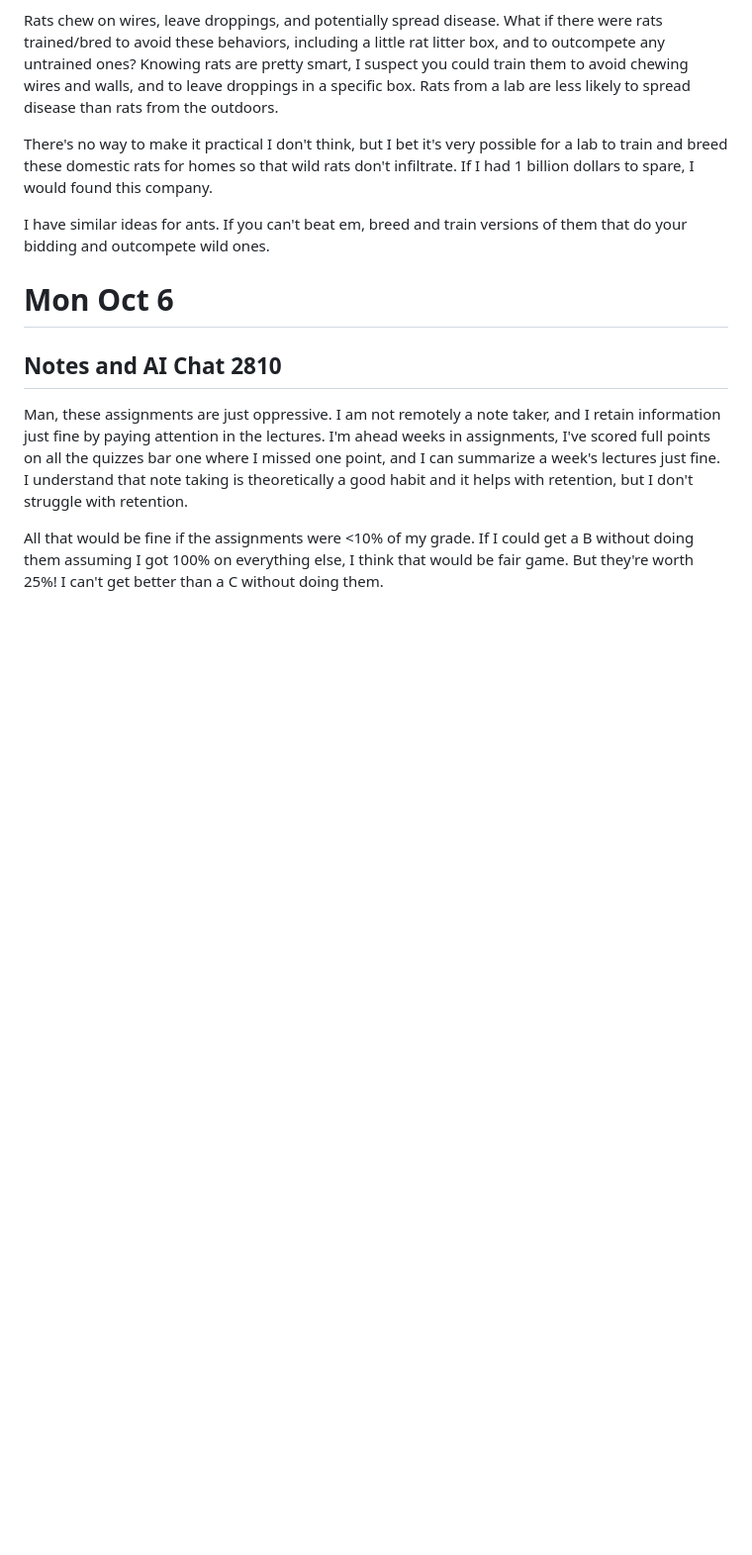
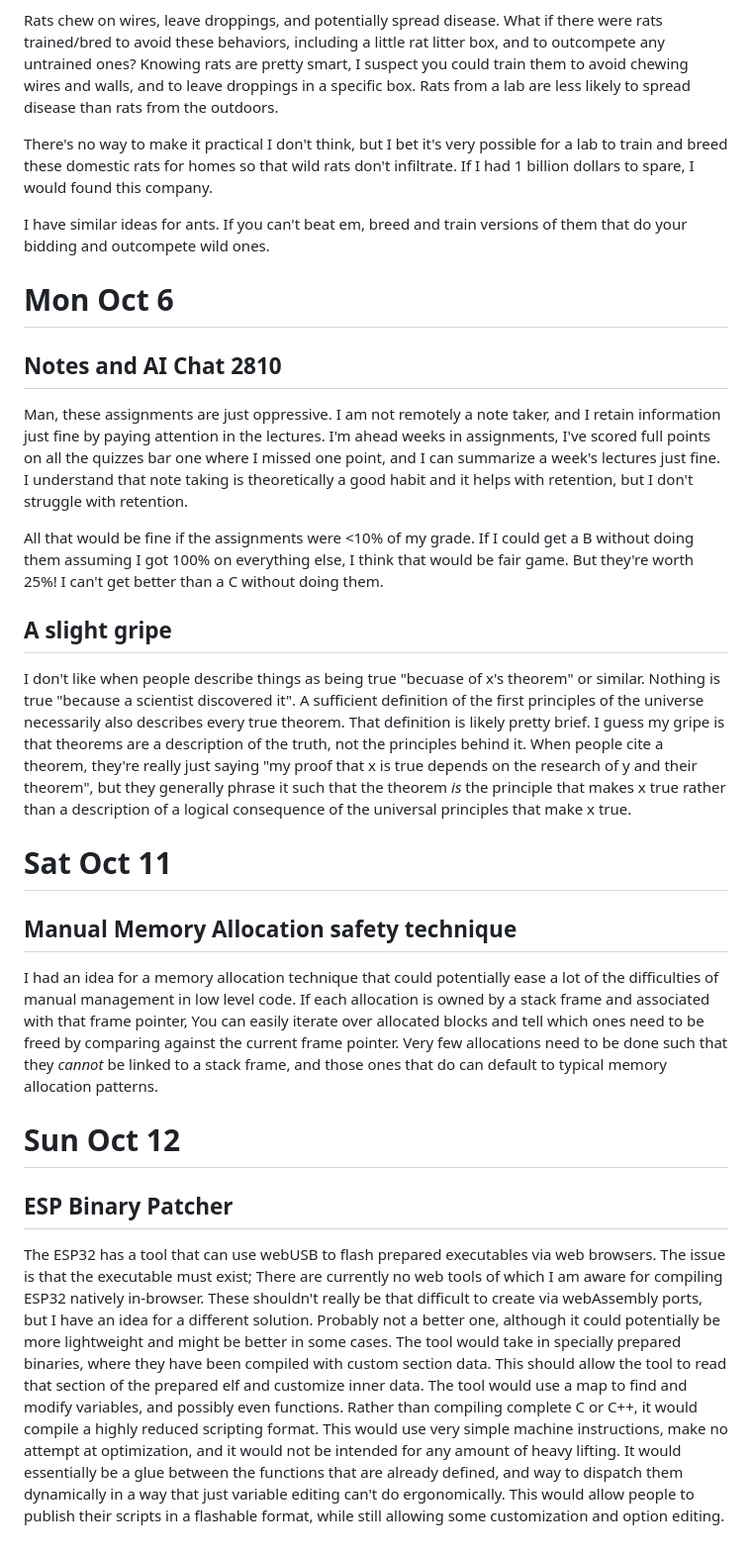
Before and after one commit to Darokahn/CS2450, a Markdown page: journal.md, the part around the change. Shown at 99% size. Drawn GitHub-style; blank space fills up the shorter version.

Commit message:
journal entries

```diff
--- a/journal.md
+++ b/journal.md
@@ -130,3 +130,17 @@ I have similar ideas for ants. If you can't beat em, breed and train versions of
 Man, these assignments are just oppressive. I am not remotely a note taker, and I retain information just fine by paying attention in the lectures. I'm ahead weeks in assignments, I've scored full points on all the quizzes bar one where I missed one point, and I can summarize a week's lectures just fine. I understand that note taking is theoretically a good habit and it helps with retention, but I don't struggle with retention.
 
 All that would be fine if the assignments were <10% of my grade. If I could get a B without doing them assuming I got 100% on everything else, I think that would be fair game. But they're worth 25%! I can't get better than a C without doing them.
+
+## A slight gripe
+
+I don't like when people describe things as being true "becuase of x's theorem" or similar. Nothing is true "because a scientist discovered it". A sufficient definition of the first principles of the universe necessarily also describes every true theorem. That definition is likely pretty brief. I guess my gripe is that theorems are a description of the truth, not the principles behind it. When people cite a theorem, they're really just saying "my proof that x is true depends on the research of y and their theorem", but they generally phrase it such that the theorem *is* the principle that makes x true rather than a description of a logical consequence of the universal principles that make x true.
+
+# Sat Oct 11
+## Manual Memory Allocation safety technique
+
+I had an idea for a memory allocation technique that could potentially ease a lot of the difficulties of manual management in low level code. If each allocation is owned by a stack frame and associated with that frame pointer, You can easily iterate over allocated blocks and tell which ones need to be freed by comparing against the current frame pointer. Very few allocations need to be done such that they *cannot* be linked to a stack frame, and those ones that do can default to typical memory allocation patterns.
+
+# Sun Oct 12
+## ESP Binary Patcher
+
+The ESP32 has a tool that can use webUSB to flash prepared executables via web browsers. The issue is that the executable must exist; There are currently no web tools of which I am aware for compiling ESP32 natively in-browser. These shouldn't really be that difficult to create via webAssembly ports, but I have an idea for a different solution. Probably not a better one, although it could potentially be more lightweight and might be better in some cases. The tool would take in specially prepared binaries, where they have been compiled with custom section data. This should allow the tool to read that section of the prepared elf and customize inner data. The tool would use a map to find and modify variables, and possibly even functions. Rather than compiling complete C or C++, it would compile a highly reduced scripting format. This would use very simple machine instructions, make no attempt at optimization, and it would not be intended for any amount of heavy lifting. It would essentially be a glue between the functions that are already defined, and way to dispatch them dynamically in a way that just variable editing can't do ergonomically. This would allow people to publish their scripts in a flashable format, while still allowing some customization and option editing.
```
